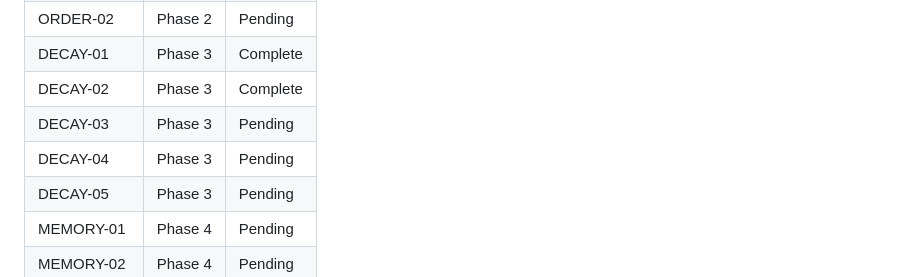
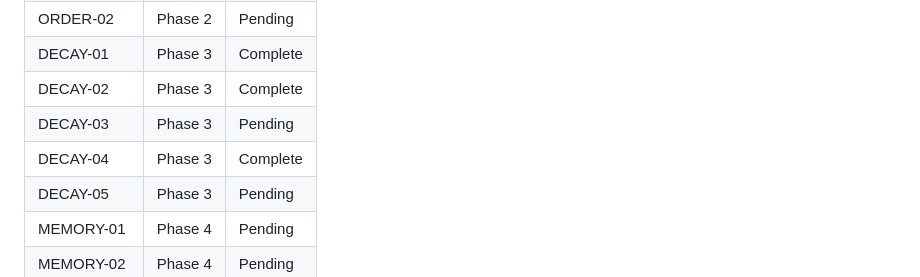
Before and after one commit to ranisman-dev/SimLife, a Markdown page: .planning/REQUIREMENTS.md, the part around one of its changes. Drawn GitHub-style.

```diff
--- a/.planning/REQUIREMENTS.md
+++ b/.planning/REQUIREMENTS.md
@@ -115,7 +115,7 @@ changing under pressure, plus closing the gaps that currently undercut it.)*
 | DECAY-01 | Phase 3 | Complete |
 | DECAY-02 | Phase 3 | Complete |
 | DECAY-03 | Phase 3 | Pending |
-| DECAY-04 | Phase 3 | Pending |
+| DECAY-04 | Phase 3 | Complete |
 | DECAY-05 | Phase 3 | Pending |
 | MEMORY-01 | Phase 4 | Pending |
 | MEMORY-02 | Phase 4 | Pending |
```
Also changed, not shown: other parts of .planning/REQUIREMENTS.md (+1 -1 lines), 1 other file.
